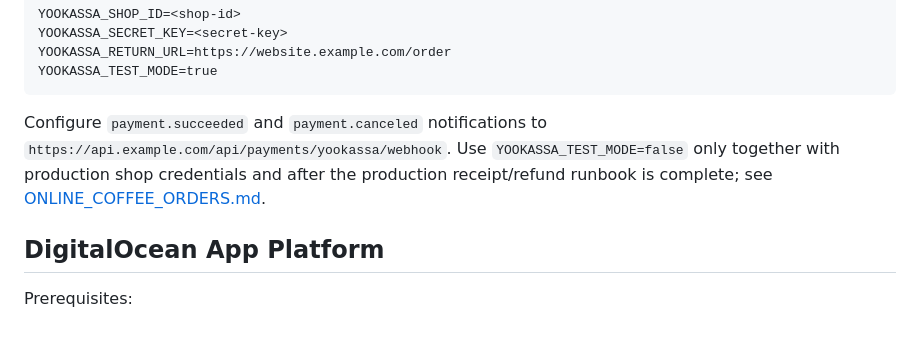
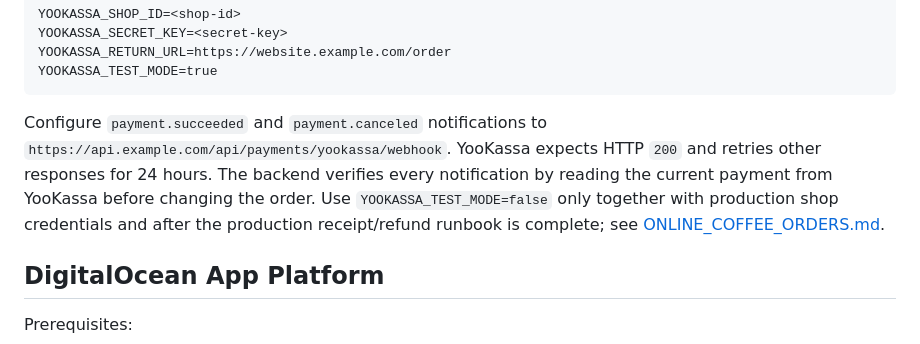
Before and after one commit to kanzlerath/chashka-coffee, a Markdown page: docs/DEPLOYMENT.md, the part around the change. GitHub-like rendering.

````diff
--- a/docs/DEPLOYMENT.md
+++ b/docs/DEPLOYMENT.md
@@ -78,7 +78,7 @@ YOOKASSA_RETURN_URL=https://website.example.com/order
 YOOKASSA_TEST_MODE=true
 ```
 
-Configure `payment.succeeded` and `payment.canceled` notifications to `https://api.example.com/api/payments/yookassa/webhook`. Use `YOOKASSA_TEST_MODE=false` only together with production shop credentials and after the production receipt/refund runbook is complete; see [ONLINE_COFFEE_ORDERS.md](ONLINE_COFFEE_ORDERS.md).
+Configure `payment.succeeded` and `payment.canceled` notifications to `https://api.example.com/api/payments/yookassa/webhook`. YooKassa expects HTTP `200` and retries other responses for 24 hours. The backend verifies every notification by reading the current payment from YooKassa before changing the order. Use `YOOKASSA_TEST_MODE=false` only together with production shop credentials and after the production receipt/refund runbook is complete; see [ONLINE_COFFEE_ORDERS.md](ONLINE_COFFEE_ORDERS.md).
 
 ## DigitalOcean App Platform
 
````
Also changed, not shown: deploy/vps/README.md (+6 -1 lines), docs/ONLINE_COFFEE_ORDERS.md (+18 -0 lines).
